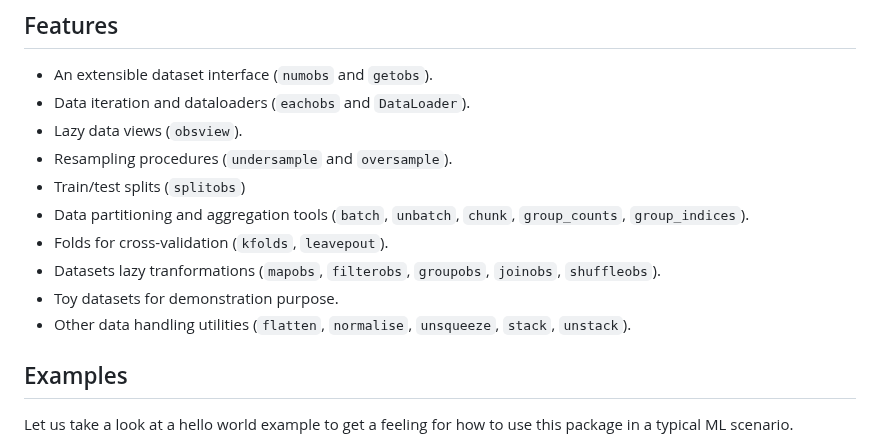
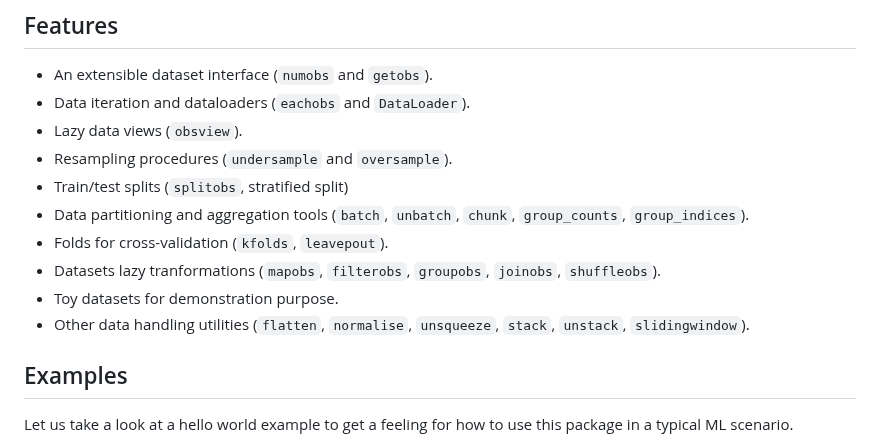
Before and after one commit to JuliaML/MLUtils.jl, a Markdown page: README.md, the part around the change. Rendered like a GitHub page.

```diff
--- a/README.md
+++ b/README.md
@@ -13,12 +13,12 @@
 - Data iteration and dataloaders (`eachobs` and `DataLoader`).
 - Lazy data views (`obsview`).
 - Resampling procedures (`undersample` and `oversample`).
-- Train/test splits (`splitobs`)
+- Train/test splits (`splitobs`, stratified split)
 - Data partitioning and aggregation tools (`batch`, `unbatch`, `chunk`, `group_counts`, `group_indices`).
 - Folds for cross-validation (`kfolds`, `leavepout`).
 - Datasets lazy tranformations (`mapobs`, `filterobs`, `groupobs`, `joinobs`, `shuffleobs`).
 - Toy datasets for demonstration purpose.
-- Other data handling utilities (`flatten`, `normalise`, `unsqueeze`, `stack`, `unstack`).
+- Other data handling utilities (`flatten`, `normalise`, `unsqueeze`, `stack`, `unstack`, `slidingwindow`).
 
 
 ## Examples
```
